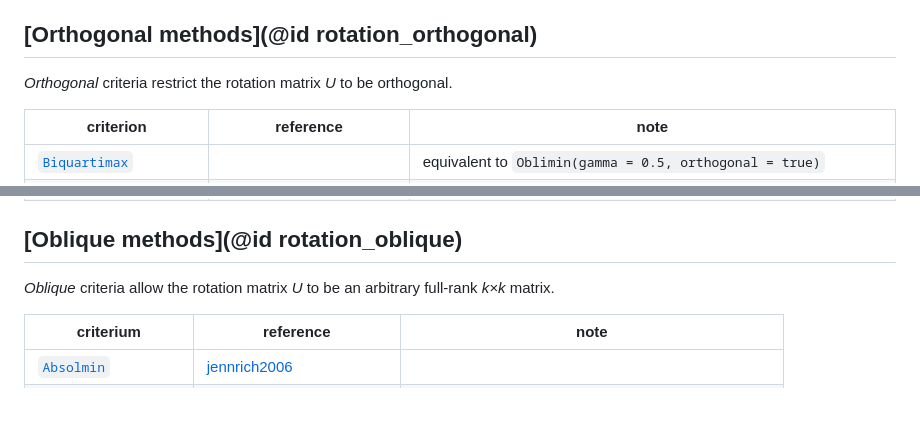
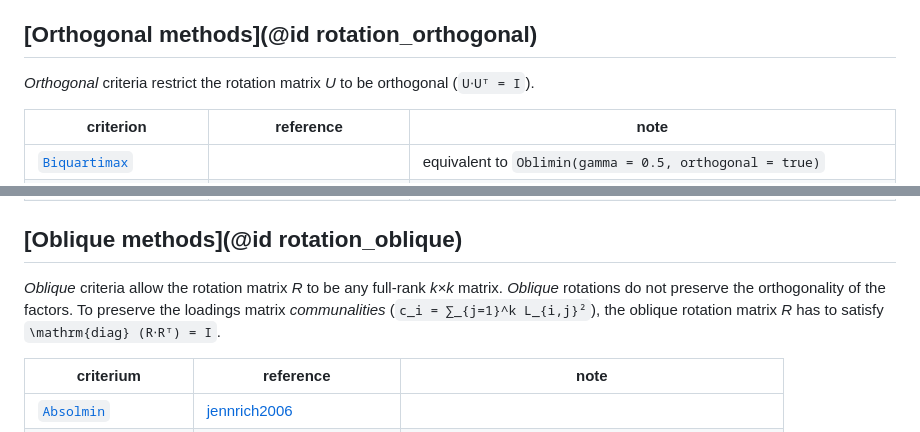
Before and after one commit to p-gw/FactorRotations.jl, a Markdown page: docs/src/rotation_methods.md, 2 parts joined by grey strips. Rendered like a GitHub page; blank space fills up the shorter version.

Commit message:
rot_methods.md: extend ortho/oblique
explain communality preservation

```diff
--- a/docs/src/rotation_methods.md
+++ b/docs/src/rotation_methods.md
@@ -8,7 +8,7 @@ so that the rotated loadings matrix *Λ = L × U* optimizes the given *criterion
 
 ## [Orthogonal methods](@id rotation_orthogonal)
 
-*Orthogonal* criteria restrict the rotation matrix *U* to be orthogonal.
+*Orthogonal* criteria restrict the rotation matrix *U* to be orthogonal (``U⋅Uᵀ = I``).
 
 | criterion                     | reference                            | note                                                    |
 | ----------------------------- | ------------------------------------ | ------------------------------------------------------- |
@@ -35,7 +35,10 @@ so that the rotated loadings matrix *Λ = L × U* optimizes the given *criterion
 
 ## [Oblique methods](@id rotation_oblique)
 
-*Oblique* criteria allow the rotation matrix *U* to be an arbitrary full-rank *k×k* matrix.
+*Oblique* criteria allow the rotation matrix *R* to be any full-rank *k×k* matrix.
+*Oblique* rotations do not preserve the orthogonality of the factors.
+To preserve the loadings matrix *communalities* (``c_i = ∑_{j=1}^k L_{i,j}²``),
+the oblique rotation matrix *R* has to satisfy ``\mathrm{diag} (R⋅Rᵀ) = I``.
 
 | criterium                   | reference                            | note                                              |
 | --------------------------- | ------------------------------------ | ------------------------------------------------- |
```
